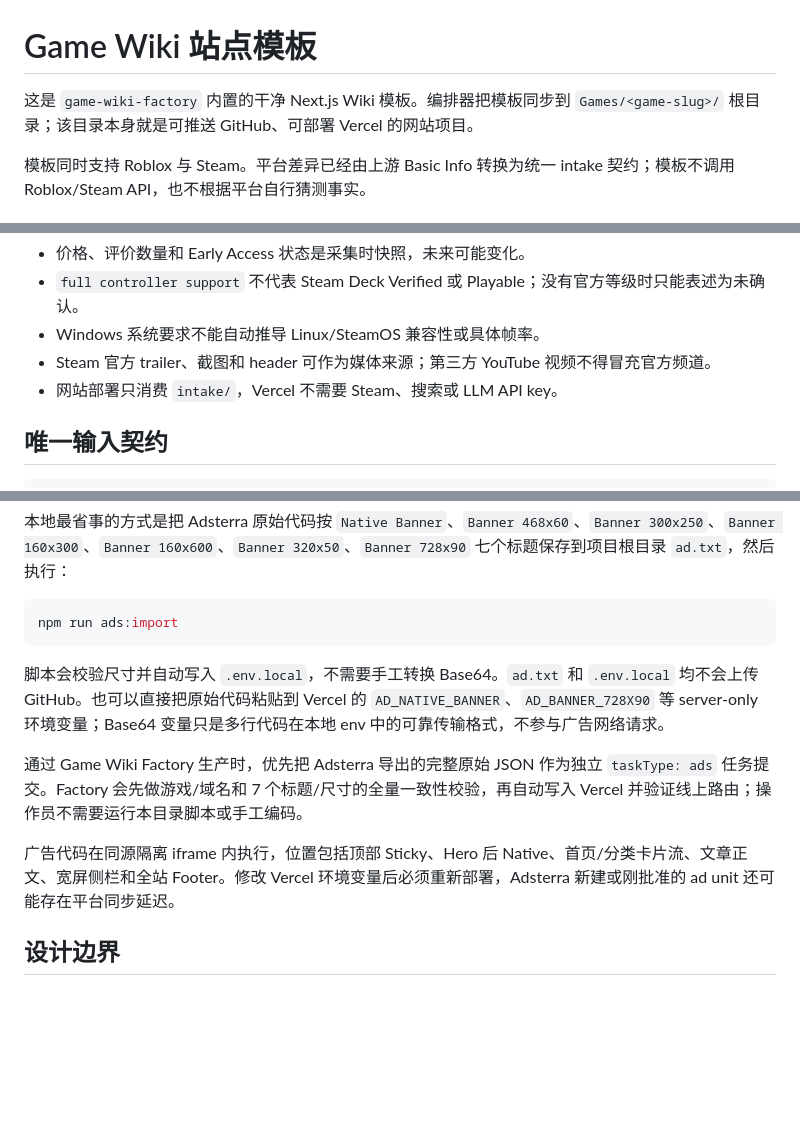
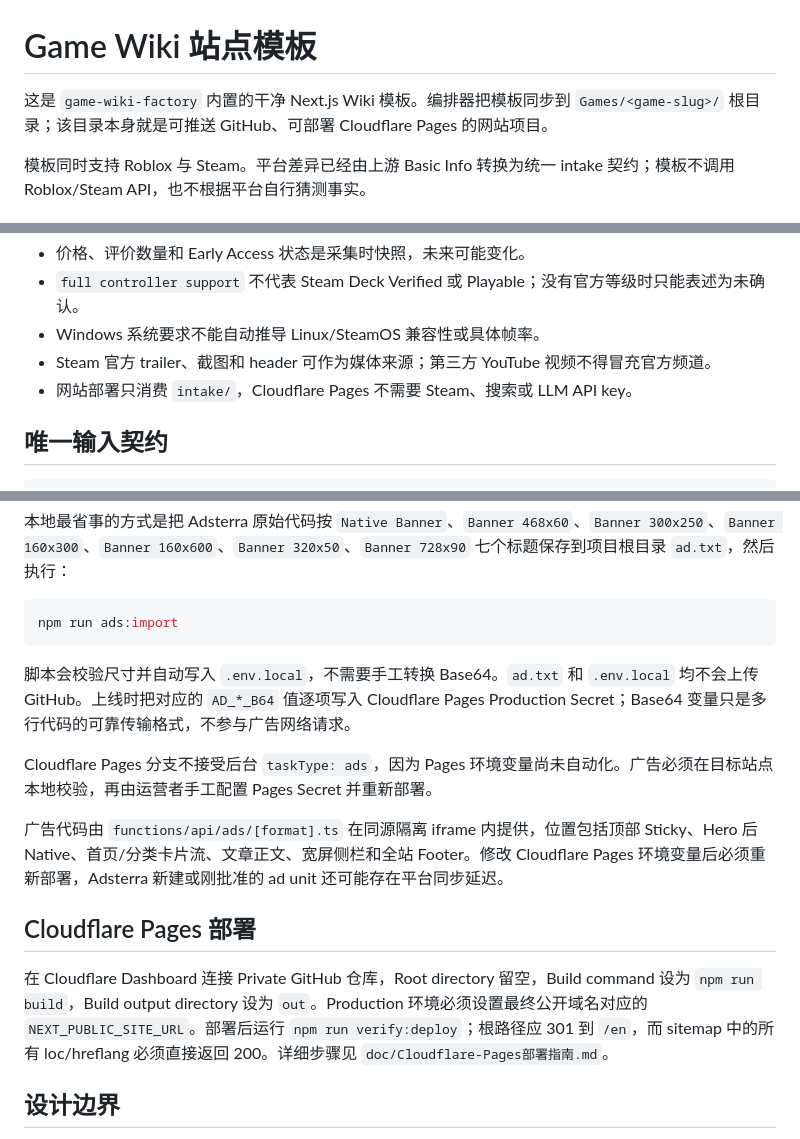
Before and after one commit to declanliang/game-wiki-factory, a Markdown page: template/README.md, 3 parts joined by grey strips. Drawn GitHub-style; blank space fills up the shorter version.

Commit message:
Document Cloudflare Pages generated sites

````diff
--- a/template/README.md
+++ b/template/README.md
@@ -1,6 +1,6 @@
 # Game Wiki 站点模板
 
-这是 `game-wiki-factory` 内置的干净 Next.js Wiki 模板。编排器把模板同步到 `Games/<game-slug>/` 根目录；该目录本身就是可推送 GitHub、可部署 Vercel 的网站项目。
+这是 `game-wiki-factory` 内置的干净 Next.js Wiki 模板。编排器把模板同步到 `Games/<game-slug>/` 根目录；该目录本身就是可推送 GitHub、可部署 Cloudflare Pages 的网站项目。
 
 模板同时支持 Roblox 与 Steam。平台差异已经由上游 Basic Info 转换为统一 intake 契约；模板不调用 Roblox/Steam API，也不根据平台自行猜测事实。
 
@@ -22,7 +22,7 @@ Steam 数据注意事项：
 - `full controller support` 不代表 Steam Deck Verified 或 Playable；没有官方等级时只能表述为未确认。
 - Windows 系统要求不能自动推导 Linux/SteamOS 兼容性或具体帧率。
 - Steam 官方 trailer、截图和 header 可作为媒体来源；第三方 YouTube 视频不得冒充官方频道。
-- 网站部署只消费 `intake/`，Vercel 不需要 Steam、搜索或 LLM API key。
+- 网站部署只消费 `intake/`，Cloudflare Pages 不需要 Steam、搜索或 LLM API key。
 
 ## 唯一输入契约
 
@@ -89,11 +89,15 @@ npm run build
 npm run ads:import
 ```
 
-脚本会校验尺寸并自动写入 `.env.local`，不需要手工转换 Base64。`ad.txt` 和 `.env.local` 均不会上传 GitHub。也可以直接把原始代码粘贴到 Vercel 的 `AD_NATIVE_BANNER`、`AD_BANNER_728X90` 等 server-only 环境变量；Base64 变量只是多行代码在本地 env 中的可靠传输格式，不参与广告网络请求。
+脚本会校验尺寸并自动写入 `.env.local`，不需要手工转换 Base64。`ad.txt` 和 `.env.local` 均不会上传 GitHub。上线时把对应的 `AD_*_B64` 值逐项写入 Cloudflare Pages Production Secret；Base64 变量只是多行代码的可靠传输格式，不参与广告网络请求。
 
-通过 Game Wiki Factory 生产时，优先把 Adsterra 导出的完整原始 JSON 作为独立 `taskType: ads` 任务提交。Factory 会先做游戏/域名和 7 个标题/尺寸的全量一致性校验，再自动写入 Vercel 并验证线上路由；操作员不需要运行本目录脚本或手工编码。
+Cloudflare Pages 分支不接受后台 `taskType: ads`，因为 Pages 环境变量尚未自动化。广告必须在目标站点本地校验，再由运营者手工配置 Pages Secret 并重新部署。
 
-广告代码在同源隔离 iframe 内执行，位置包括顶部 Sticky、Hero 后 Native、首页/分类卡片流、文章正文、宽屏侧栏和全站 Footer。修改 Vercel 环境变量后必须重新部署，Adsterra 新建或刚批准的 ad unit 还可能存在平台同步延迟。
+广告代码由 `functions/api/ads/[format].ts` 在同源隔离 iframe 内提供，位置包括顶部 Sticky、Hero 后 Native、首页/分类卡片流、文章正文、宽屏侧栏和全站 Footer。修改 Cloudflare Pages 环境变量后必须重新部署，Adsterra 新建或刚批准的 ad unit 还可能存在平台同步延迟。
+
+## Cloudflare Pages 部署
+
+在 Cloudflare Dashboard 连接 Private GitHub 仓库，Root directory 留空，Build command 设为 `npm run build`，Build output directory 设为 `out`。Production 环境必须设置最终公开域名对应的 `NEXT_PUBLIC_SITE_URL`。部署后运行 `npm run verify:deploy`；根路径应 301 到 `/en`，而 sitemap 中的所有 loc/hreflang 必须直接返回 200。详细步骤见 `doc/Cloudflare-Pages部署指南.md`。
 
 ## 设计边界
 
````
Also changed, not shown: other parts of template/README.md (+1 -1 lines).
